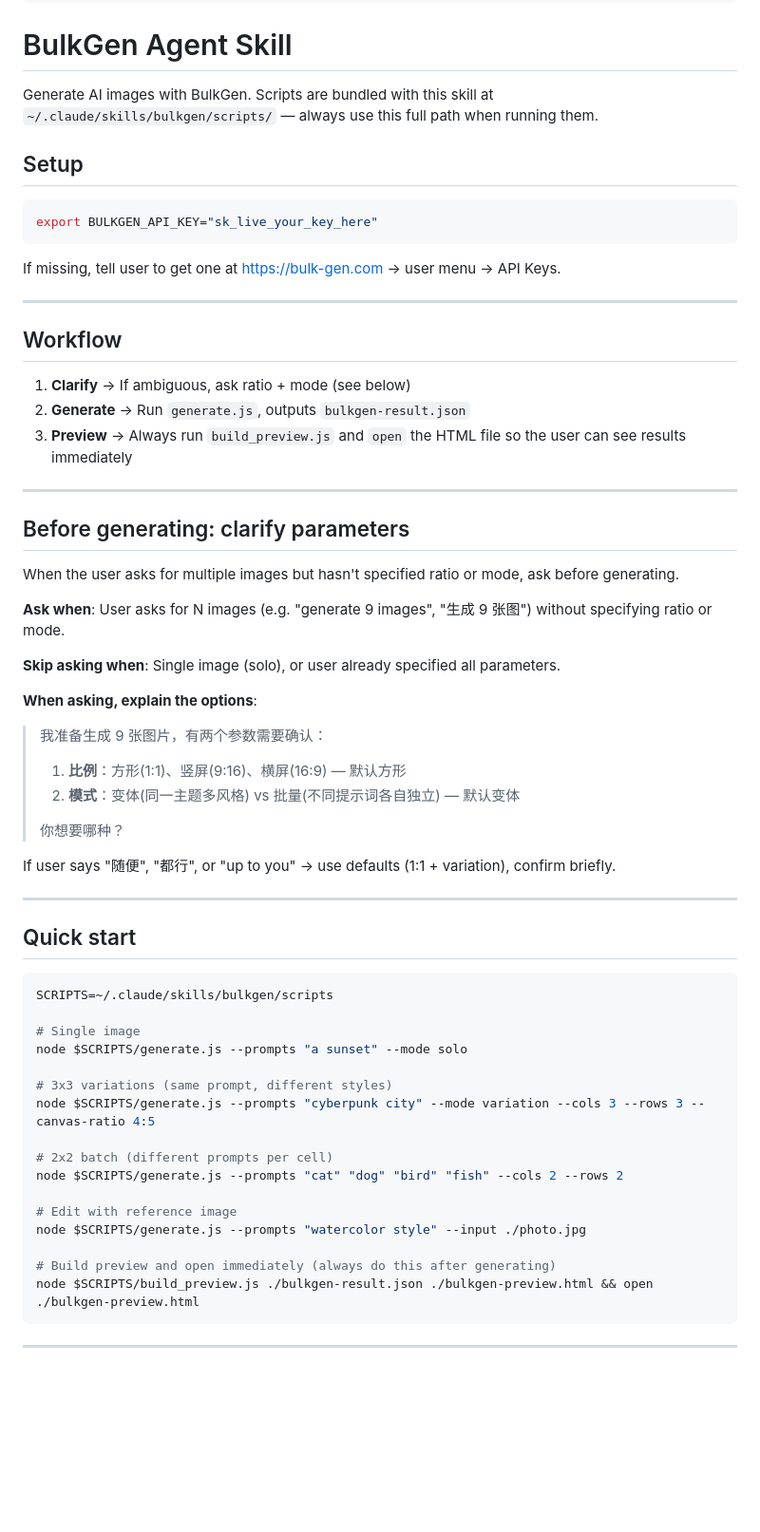
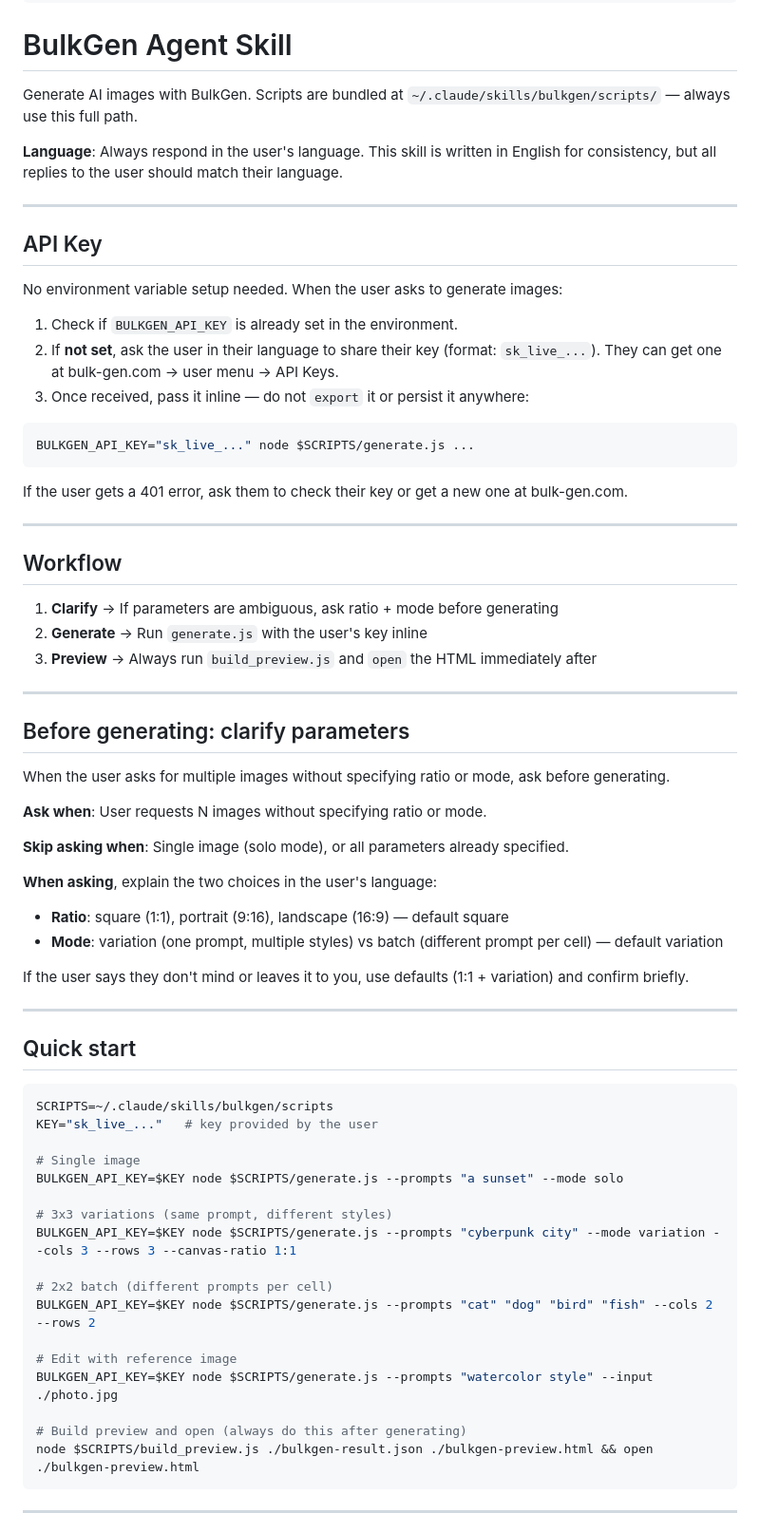
Before and after one commit to oil-oil/bulkgen-skill, a Markdown page: bulkgen/SKILL.md, the part around one of its changes. Shown at 95% size. Rendered like a GitHub page; blank space fills up the shorter version.

Commit message:
refactor: unify SKILL.md in English, add language-follow rule
- All Chinese inline examples replaced with English
- Added 'Language' rule: agent replies in user's language
- API key section: ask user in their language (not hardcoded Chinese)
- Clarify section: describe what to ask, not a hardcoded Chinese template

Co-Authored-By: Claude Sonnet 4.6 <noreply@anthropic.com>

````diff
--- a/bulkgen/SKILL.md
+++ b/bulkgen/SKILL.md
@@ -11,44 +11,49 @@ description: >-
 
 # BulkGen Agent Skill
 
-Generate AI images with BulkGen. Scripts are bundled with this skill at `~/.claude/skills/bulkgen/scripts/` — always use this full path when running them.
+Generate AI images with BulkGen. Scripts are bundled at `~/.claude/skills/bulkgen/scripts/` — always use this full path.
 
-## Setup
+**Language**: Always respond in the user's language. This skill is written in English for consistency, but all replies to the user should match their language.
+
+---
+
+## API Key
+
+No environment variable setup needed. When the user asks to generate images:
+
+1. Check if `BULKGEN_API_KEY` is already set in the environment.
+2. If **not set**, ask the user in their language to share their key (format: `sk_live_...`). They can get one at bulk-gen.com → user menu → API Keys.
+3. Once received, pass it inline — do not `export` it or persist it anywhere:
 
 ```bash
-export BULKGEN_API_KEY="sk_live_your_key_here"
+BULKGEN_API_KEY="sk_live_..." node $SCRIPTS/generate.js ...
 ```
 
-If missing, tell user to get one at https://bulk-gen.com → user menu → API Keys.
+If the user gets a 401 error, ask them to check their key or get a new one at bulk-gen.com.
 
 ---
 
 ## Workflow
 
-1. **Clarify** → If ambiguous, ask ratio + mode (see below)
-2. **Generate** → Run `generate.js`, outputs `bulkgen-result.json`
-3. **Preview** → Always run `build_preview.js` and `open` the HTML file so the user can see results immediately
+1. **Clarify** → If parameters are ambiguous, ask ratio + mode before generating
+2. **Generate** → Run `generate.js` with the user's key inline
+3. **Preview** → Always run `build_preview.js` and `open` the HTML immediately after
 
 ---
 
 ## Before generating: clarify parameters
 
-When the user asks for multiple images but hasn't specified ratio or mode, ask before generating.
+When the user asks for multiple images without specifying ratio or mode, ask before generating.
 
-**Ask when**: User asks for N images (e.g. "generate 9 images", "生成 9 张图") without specifying ratio or mode.
+**Ask when**: User requests N images without specifying ratio or mode.
 
-**Skip asking when**: Single image (solo), or user already specified all parameters.
+**Skip asking when**: Single image (solo mode), or all parameters already specified.
 
-**When asking, explain the options**:
+**When asking**, explain the two choices in the user's language:
+- **Ratio**: square (1:1), portrait (9:16), landscape (16:9) — default square
+- **Mode**: variation (one prompt, multiple styles) vs batch (different prompt per cell) — default variation
 
-> 我准备生成 9 张图片，有两个参数需要确认：
->
-> 1. **比例**：方形(1:1)、竖屏(9:16)、横屏(16:9) — 默认方形
-> 2. **模式**：变体(同一主题多风格) vs 批量(不同提示词各自独立) — 默认变体
->
-> 你想要哪种？
-
-If user says "随便", "都行", or "up to you" → use defaults (1:1 + variation), confirm briefly.
+If the user says they don't mind or leaves it to you, use defaults (1:1 + variation) and confirm briefly.
 
 ---
 
@@ -56,20 +61,21 @@ If user says "随便", "都行", or "up to you" → use defaults (1:1 + variatio
 
 ```bash
 SCRIPTS=~/.claude/skills/bulkgen/scripts
+KEY="sk_live_..."   # key provided by the user
 
 # Single image
-node $SCRIPTS/generate.js --prompts "a sunset" --mode solo
+BULKGEN_API_KEY=$KEY node $SCRIPTS/generate.js --prompts "a sunset" --mode solo
 
 # 3x3 variations (same prompt, different styles)
-node $SCRIPTS/generate.js --prompts "cyberpunk city" --mode variation --cols 3 --rows 3 --canvas-ratio 4:5
+BULKGEN_API_KEY=$KEY node $SCRIPTS/generate.js --prompts "cyberpunk city" --mode variation --cols 3 --rows 3 --canvas-ratio 1:1
 
 # 2x2 batch (different prompts per cell)
-node $SCRIPTS/generate.js --prompts "cat" "dog" "bird" "fish" --cols 2 --rows 2
+BULKGEN_API_KEY=$KEY node $SCRIPTS/generate.js --prompts "cat" "dog" "bird" "fish" --cols 2 --rows 2
 
 # Edit with reference image
-node $SCRIPTS/generate.js --prompts "watercolor style" --input ./photo.jpg
+BULKGEN_API_KEY=$KEY node $SCRIPTS/generate.js --prompts "watercolor style" --input ./photo.jpg
 
-# Build preview and open immediately (always do this after generating)
+# Build preview and open (always do this after generating)
 node $SCRIPTS/build_preview.js ./bulkgen-result.json ./bulkgen-preview.html && open ./bulkgen-preview.html
 ```
 
````
Also changed, not shown: other parts of bulkgen/SKILL.md (+7 -9 lines).
